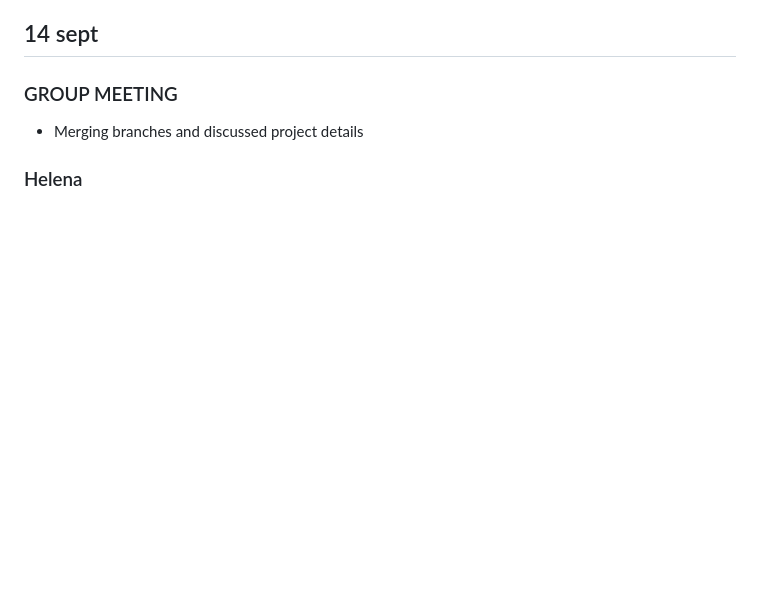
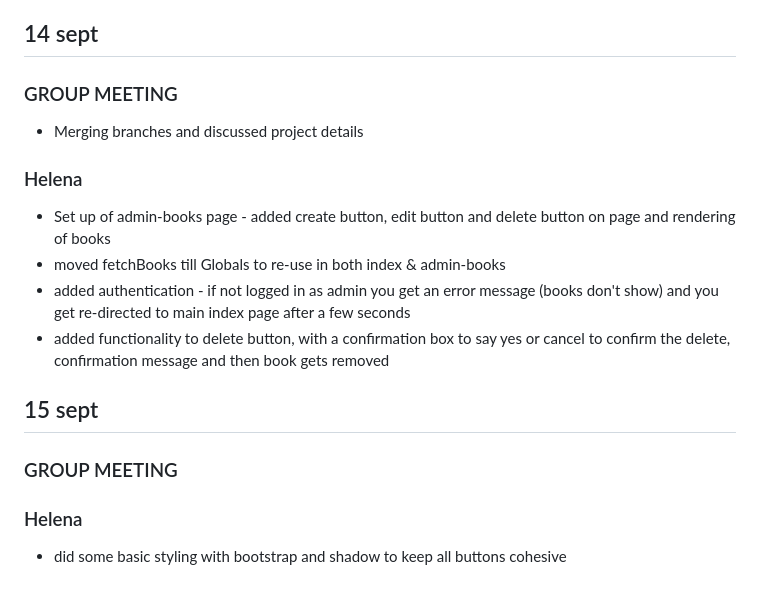
Before and after one commit to Saandrah/API-assignment2, a Markdown page: diary/helena-diary.md, the part around the change. GitHub-like rendering; blank space fills up the shorter version.

Commit message:
Update diary with project progress and tasks

```diff
--- a/diary/helena-diary.md
+++ b/diary/helena-diary.md
@@ -96,3 +96,17 @@ Weekly plan:
 - Merging branches and discussed project details
 
 ### Helena
+
+- Set up of admin-books page - added create button, edit button and delete button on page and rendering of books
+- moved fetchBooks till Globals to re-use in both index & admin-books
+- added authentication - if not logged in as admin you get an error message (books don't show) and you get re-directed to main index page after a few seconds
+- added functionality to delete button, with a confirmation box to say yes or cancel to confirm the delete, confirmation message and then book gets removed
+
+
+## 15 sept
+
+### GROUP MEETING
+
+
+### Helena
+- did some basic styling with bootstrap and shadow to keep all buttons cohesive
```
